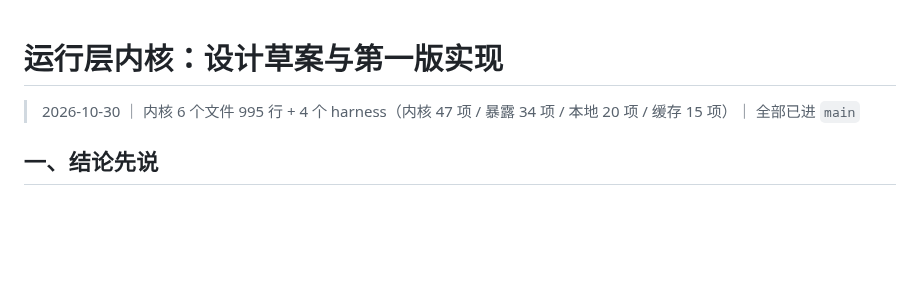
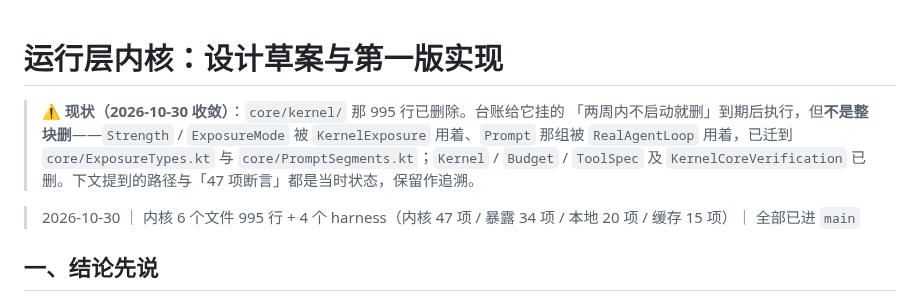
Before and after one commit to Kdkdmwnwdkd/AgentKit, a Markdown page: docs/runtime-core/核心运行层-设计草案.md, the part around the change. GitHub-like rendering; blank space fills up the shorter version.

Commit message:
docs(runtime): 设计草案标注内核包已收敛（路径与 47 项断言均为当时状态）
草案里写「放在 core/kernel/」「run-kernel-core-verification.sh 47 项断言全过」，
而那个包和那个脚本本轮已删。设计文档是活的（区别于历史报告），留着过时路径会让人
按图索骥找不到东西，所以在顶部写明现状：哪些符号迁到了哪、哪些已删、下文保留作追溯。

```diff
--- a/docs/runtime-core/核心运行层-设计草案.md
+++ b/docs/runtime-core/核心运行层-设计草案.md
@@ -1,4 +1,10 @@
 # 运行层内核：设计草案与第一版实现
+
+> **⚠️ 现状（2026-10-30 收敛）**：`core/kernel/` 那 995 行已删除。台账给它挂的
+> 「两周内不启动就删」到期后执行，但**不是整块删**——`Strength` / `ExposureMode` 被
+> `KernelExposure` 用着、`Prompt` 那组被 `RealAgentLoop` 用着，已迁到
+> `core/ExposureTypes.kt` 与 `core/PromptSegments.kt`；`Kernel` / `Budget` / `ToolSpec`
+> 及 `KernelCoreVerification` 已删。下文提到的路径与「47 项断言」都是当时状态，保留作追溯。
 
 > 2026-10-30 ｜ 内核 6 个文件 995 行 + 4 个 harness（内核 47 项 / 暴露 34 项 /
 > 本地 20 项 / 缓存 15 项）｜ 全部已进 `main`
```
